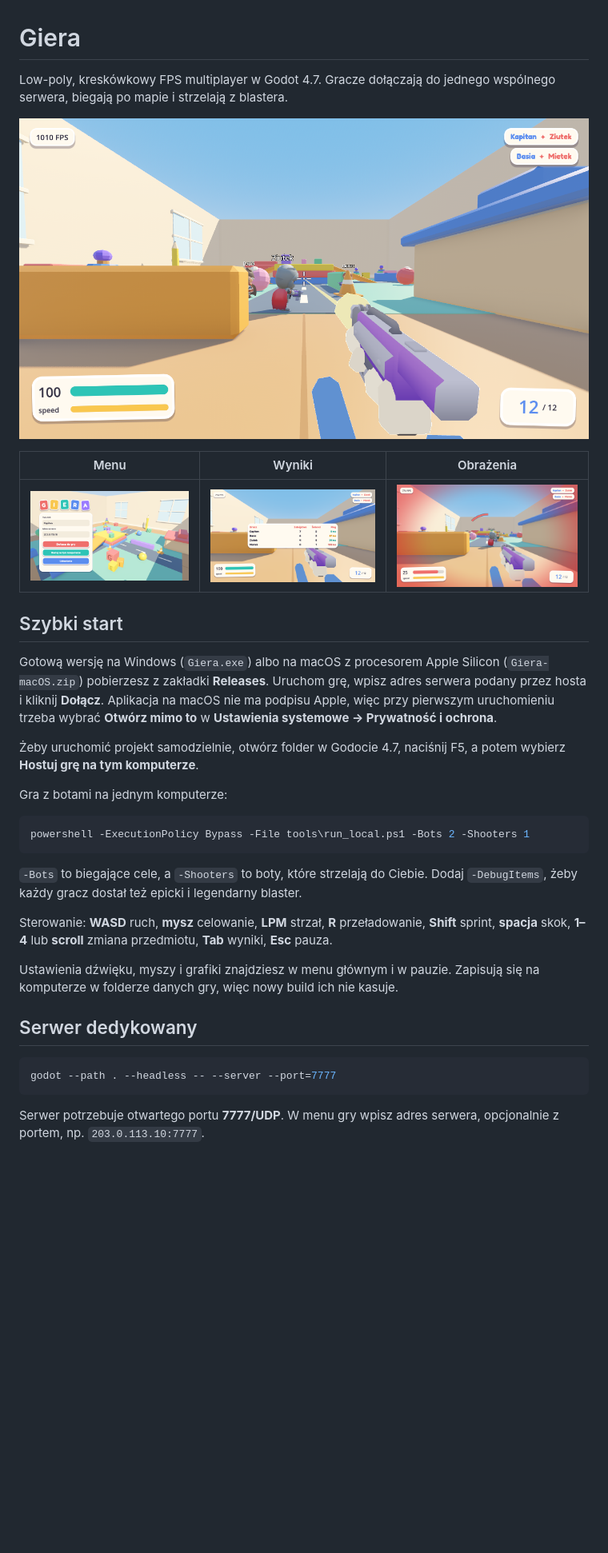
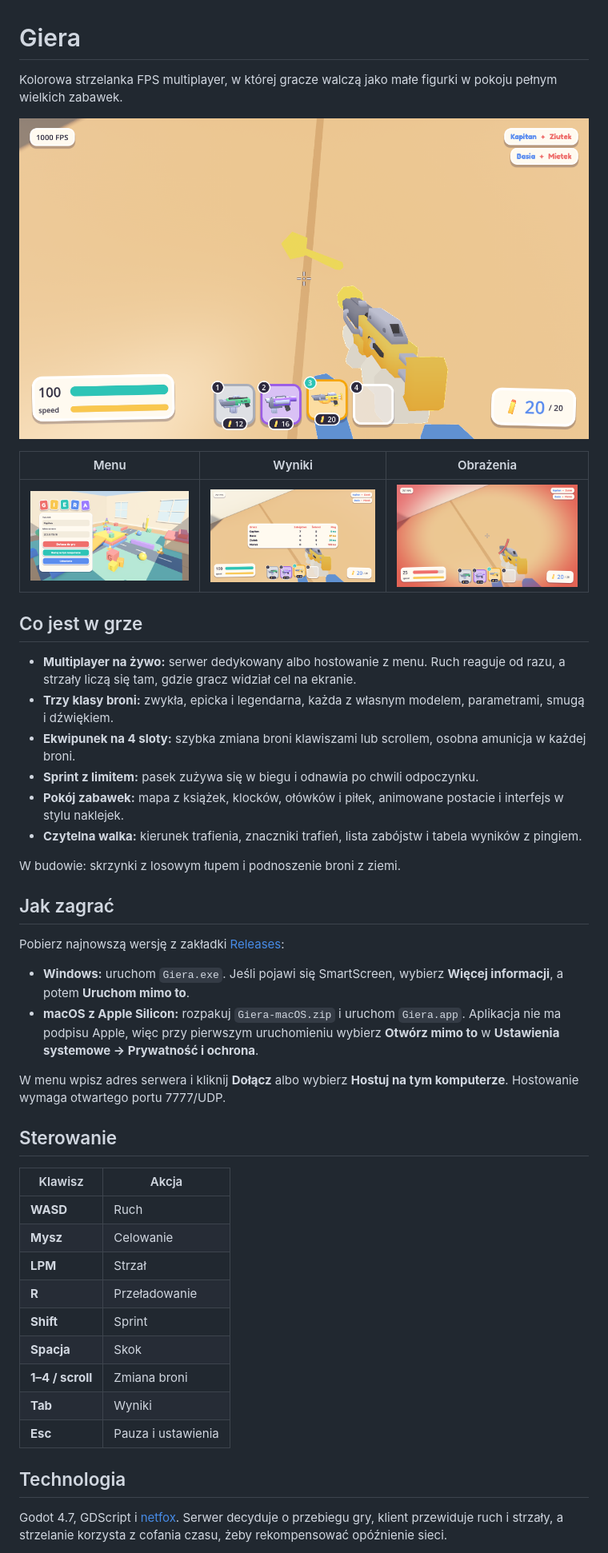
Before and after one commit to whoyoux/giera, a Markdown page: README.md, the part around one of its changes. Shown at 80% size. Drawn GitHub-style; pictures changed too: docs/screenshots/damage.png, docs/screenshots/gameplay.png, docs/screenshots/menu.png; blank space fills up the shorter version.

````diff
--- a/README.md
+++ b/README.md
@@ -1,7 +1,6 @@
 # Giera
 
-Low-poly, kreskówkowy FPS multiplayer w Godot 4.7. Gracze dołączają do jednego
-wspólnego serwera, biegają po mapie i strzelają z blastera.
+Kolorowa strzelanka FPS multiplayer, w której gracze walczą jako małe figurki w pokoju pełnym wielkich zabawek.
 
 ![Rozgrywka](docs/screenshots/gameplay.png)
 
@@ -9,39 +8,41 @@ wspólnego serwera, biegają po mapie i strzelają z blastera.
 |---|---|---|
 | ![Menu](docs/screenshots/menu.png) | ![Wyniki](docs/screenshots/scoreboard.png) | ![Obrażenia](docs/screenshots/damage.png) |
 
-## Szybki start
+## Co jest w grze
 
-Gotową wersję na Windows (`Giera.exe`) albo na macOS z procesorem Apple Silicon
-(`Giera-macOS.zip`) pobierzesz z zakładki **Releases**. Uruchom grę, wpisz adres serwera
-podany przez hosta i kliknij **Dołącz**. Aplikacja na macOS nie ma podpisu Apple, więc przy
-pierwszym uruchomieniu trzeba wybrać **Otwórz mimo to** w **Ustawienia systemowe →
-Prywatność i ochrona**.
+- **Multiplayer na żywo:** serwer dedykowany albo hostowanie z menu. Ruch reaguje od razu, a strzały liczą się tam, gdzie gracz widział cel na ekranie.
+- **Trzy klasy broni:** zwykła, epicka i legendarna, każda z własnym modelem, parametrami, smugą i dźwiękiem.
+- **Ekwipunek na 4 sloty:** szybka zmiana broni klawiszami lub scrollem, osobna amunicja w każdej broni.
+- **Sprint z limitem:** pasek zużywa się w biegu i odnawia po chwili odpoczynku.
+- **Pokój zabawek:** mapa z książek, klocków, ołówków i piłek, animowane postacie i interfejs w stylu naklejek.
+- **Czytelna walka:** kierunek trafienia, znaczniki trafień, lista zabójstw i tabela wyników z pingiem.
 
-Żeby uruchomić projekt samodzielnie, otwórz folder w Godocie 4.7, naciśnij F5, a potem
-wybierz **Hostuj grę na tym komputerze**.
+W budowie: skrzynki z losowym łupem i podnoszenie broni z ziemi.
 
-Gra z botami na jednym komputerze:
+## Jak zagrać
 
-```powershell
-powershell -ExecutionPolicy Bypass -File tools\run_local.ps1 -Bots 2 -Shooters 1
-```
+Pobierz najnowszą wersję z zakładki [Releases](../../releases/latest):
 
-`-Bots` to biegające cele, a `-Shooters` to boty, które strzelają do Ciebie. Dodaj
-`-DebugItems`, żeby każdy gracz dostał też epicki i legendarny blaster.
+- **Windows:** uruchom `Giera.exe`. Jeśli pojawi się SmartScreen, wybierz **Więcej informacji**, a potem **Uruchom mimo to**.
+- **macOS z Apple Silicon:** rozpakuj `Giera-macOS.zip` i uruchom `Giera.app`. Aplikacja nie ma podpisu Apple, więc przy pierwszym uruchomieniu wybierz **Otwórz mimo to** w **Ustawienia systemowe → Prywatność i ochrona**.
 
-Sterowanie: **WASD** ruch, **mysz** celowanie, **LPM** strzał, **R** przeładowanie,
-**Shift** sprint, **spacja** skok, **1–4** lub **scroll** zmiana przedmiotu, **Tab** wyniki,
-**Esc** pauza.
+W menu wpisz adres serwera i kliknij **Dołącz** albo wybierz **Hostuj na tym komputerze**. Hostowanie wymaga otwartego portu 7777/UDP.
 
-Ustawienia dźwięku, myszy i grafiki znajdziesz w menu głównym i w pauzie. Zapisują się
-na komputerze w folderze danych gry, więc nowy build ich nie kasuje.
+## Sterowanie
 
-## Serwer dedykowany
+| Klawisz | Akcja |
+|---|---|
+| **WASD** | Ruch |
+| **Mysz** | Celowanie |
+| **LPM** | Strzał |
+| **R** | Przeładowanie |
+| **Shift** | Sprint |
+| **Spacja** | Skok |
+| **1–4 / scroll** | Zmiana broni |
+| **Tab** | Wyniki |
+| **Esc** | Pauza i ustawienia |
 
-```bash
-godot --path . --headless -- --server --port=7777
-```
+## Technologia
 
-Serwer potrzebuje otwartego portu **7777/UDP**. W menu gry wpisz adres serwera,
-opcjonalnie z portem, np. `203.0.113.10:7777`.
+Godot 4.7, GDScript i [netfox](https://github.com/foxssake/netfox). Serwer decyduje o przebiegu gry, klient przewiduje ruch i strzały, a strzelanie korzysta z cofania czasu, żeby rekompensować opóźnienie sieci.
 
````
Also changed, not shown: other parts of README.md (+3 -109 lines), docs/DEVELOPMENT.md (added, +51 -0 lines), 3 other files.
